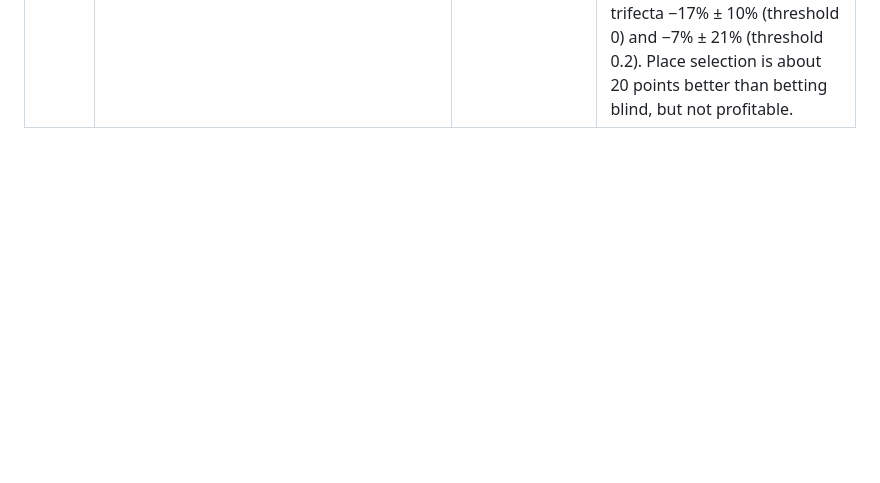
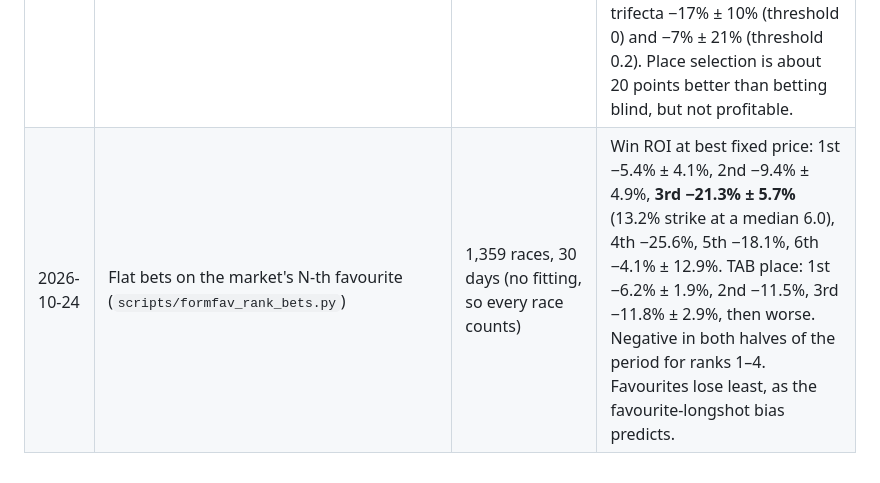
Before and after one commit to CaptainTeach123/PredictivePonies, a Markdown page: ASSUMPTIONS.md, the part around the change. GitHub-like rendering; blank space fills up the shorter version.

Commit message:
Record favourite-rank backtest results
Co-Authored-By: Claude Opus 5.5 <noreply@anthropic.com>
Claude-Session: https://claude.ai/code/session_01G2XJjAV2oiYqV3jQj37p6Q

```diff
--- a/ASSUMPTIONS.md
+++ b/ASSUMPTIONS.md
@@ -83,3 +83,4 @@ the before/after backtest numbers in the *Change log* at the bottom.
 | 2026-10-24 | Pre-jump market replayed from price movements [A-42] (the stored `close` included in-running quotes); best price [A-44]; candidate card inputs [A-45]; previous run in the store [A-46]; walk-forward experiments (`scripts/formfav_experiments.py`); the market term in residual models is never shrunk | FormFav, 446 test races (12–23 Oct), refitted each day on earlier days only: market 1.7737, uniform 2.2201 | Best variant: form features + market log prob, +0.000 ± 0.008 per race vs the market. More inputs overfit (all candidates −0.004 to −0.022). Forward selection chosen on the first 6 test days lost on the last 6 (−0.009 ± 0.016). Form-only 2.074. Top pick: market 34.5%, best model 34.8%. **Conclusion: everything on a FormFav card is already in the price.** No variant earns value flags. Betting ROIs are dominated by a few long-shot winners (SE larger than ROI), so they are not evidence either way. |
 | 2026-10-24 | FormFav's own pre-race predictions as an input [A-47] | 527 test races (13–23 Oct), walk-forward; market 1.7738 | Coverage 96%, all stamped before the start. Alone: 1.953 (−0.180 vs market). Market + FormFav prediction: −0.000 ± 0.007; + form: +0.001 ± 0.007. They add nothing the price doesn't already have. |
 | 2026-10-24 | Bets beyond the winner at real TAB dividends [A-48]–[A-50] | 12 test days, 1,350 races with dividends | Betting every runner: tote win −26%, place −24% ROI. Using market probabilities, almost nothing qualifies as value (7 trifecta bets, 0 hits). Using market + FormFav prediction, every pool lost: place −3.9% ± 4.0% (252 bets), quinella −14% ± 8%, exacta −10% ± 10%, trifecta −17% ± 10% (threshold 0) and −7% ± 21% (threshold 0.2). Place selection is about 20 points better than betting blind, but not profitable. |
+| 2026-10-24 | Flat bets on the market's N-th favourite (`scripts/formfav_rank_bets.py`) | 1,359 races, 30 days (no fitting, so every race counts) | Win ROI at best fixed price: 1st −5.4% ± 4.1%, 2nd −9.4% ± 4.9%, **3rd −21.3% ± 5.7%** (13.2% strike at a median 6.0), 4th −25.6%, 5th −18.1%, 6th −4.1% ± 12.9%. TAB place: 1st −6.2% ± 1.9%, 2nd −11.5%, 3rd −11.8% ± 2.9%, then worse. Negative in both halves of the period for ranks 1–4. Favourites lose least, as the favourite-longshot bias predicts. |
```
